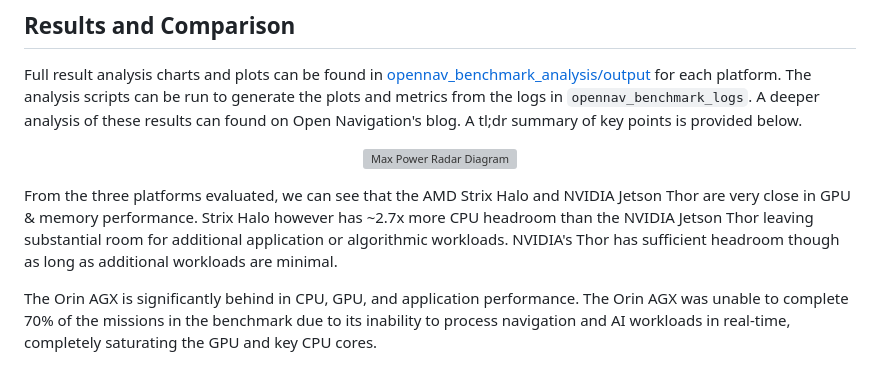
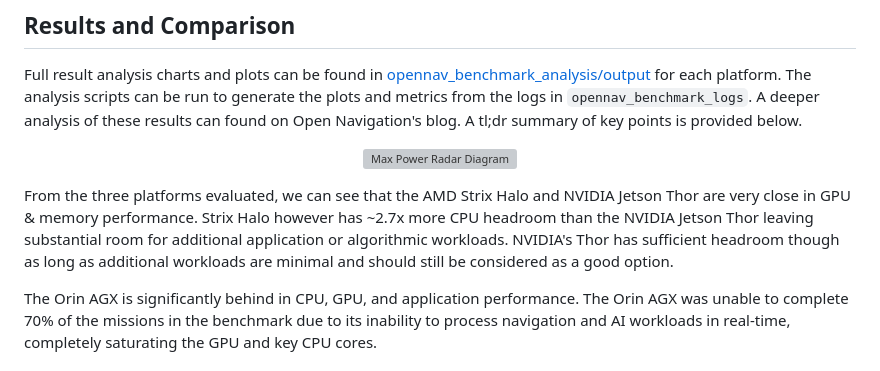
Before and after one commit to open-navigation/opennav_robotics_workload_benchmark, a Markdown page: README.md, the part around the change. Rendered like a GitHub page; grey boxes are pictures that could not be loaded.

Commit message:
balanced
Signed-off-by: SteveMacenski <stevenmacenski@gmail.com>

```diff
--- a/README.md
+++ b/README.md
@@ -129,7 +129,7 @@ Full result analysis charts and plots can be found in [opennav_benchmark_analysi
   <img src="opennav_benchmark_analysis/output/max_power/comparison/platform_balance_radar.png" alt="Max Power Radar Diagram" width="600"/>
 </p>
 
-From the three platforms evaluated, we can see that the AMD Strix Halo and NVIDIA Jetson Thor are very close in GPU & memory performance. Strix Halo however has ~2.7x more CPU headroom than the NVIDIA Jetson Thor leaving substantial room for additional application or algorithmic workloads. NVIDIA's Thor has sufficient headroom though as long as additional workloads are minimal.
+From the three platforms evaluated, we can see that the AMD Strix Halo and NVIDIA Jetson Thor are very close in GPU & memory performance. Strix Halo however has ~2.7x more CPU headroom than the NVIDIA Jetson Thor leaving substantial room for additional application or algorithmic workloads. NVIDIA's Thor has sufficient headroom though as long as additional workloads are minimal and should still be considered as a good option.
 
 The Orin AGX is significantly behind in CPU, GPU, and application performance. The Orin AGX was unable to complete 70% of the missions in the benchmark due to its inability to process navigation and AI workloads in real-time, completely saturating the GPU and key CPU cores.
 
```
